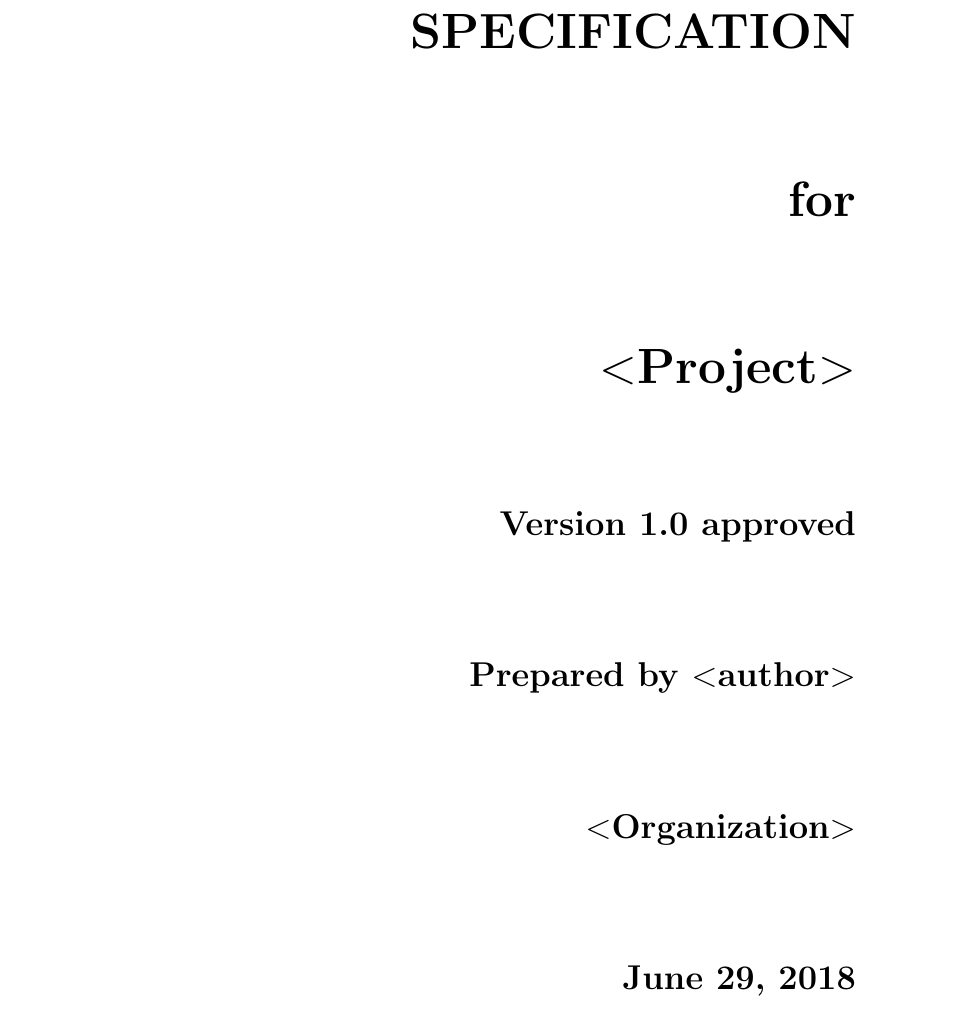
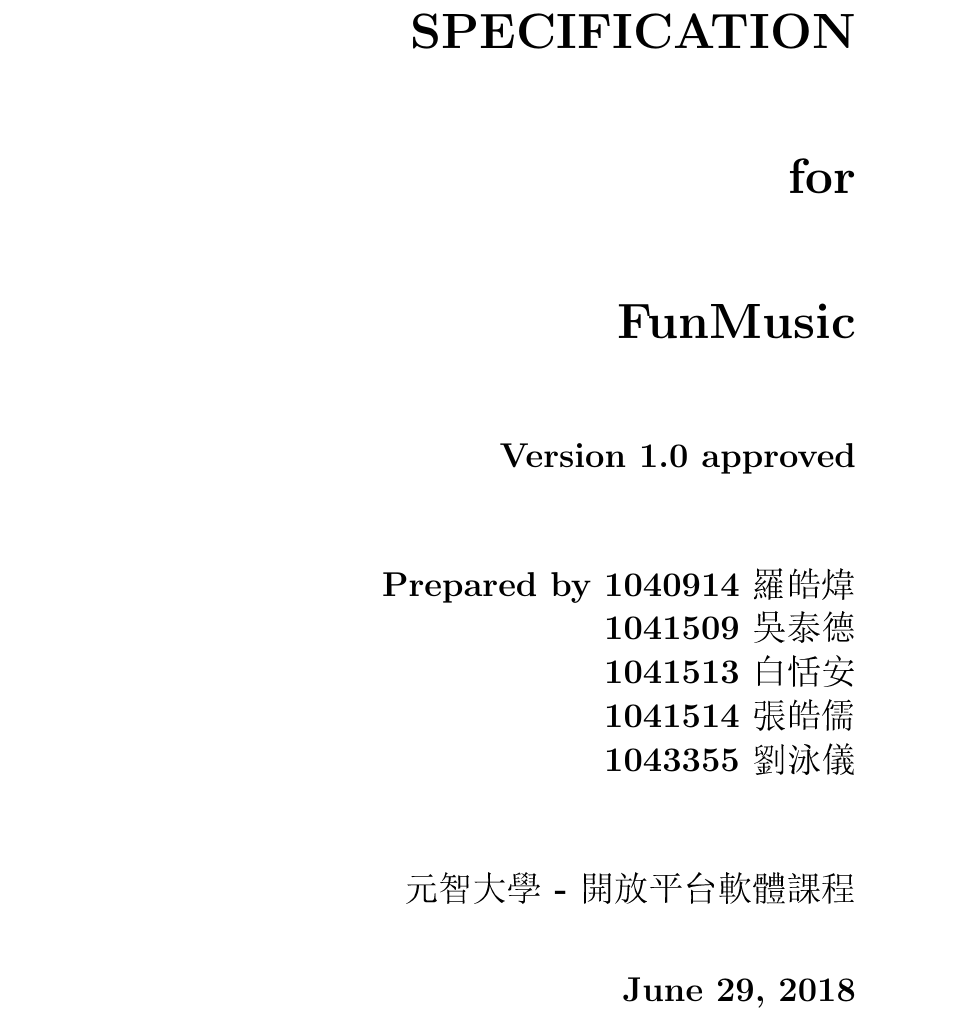
Before and after one commit to haojuchang/FOSS_final, a LaTeX document (PTT - SRS/srs.tex): part of page 1 of 13, cut so that both start at the same text. The pictures show the PDF file PTT - SRS/srs.pdf that the author committed with the source.

Commit message:
Arthor Name

```diff
--- a/PTT - SRS/srs.tex
+++ b/PTT - SRS/srs.tex
@@ -54,12 +53,21 @@
-        $<$Project$>$\\
-        \vspace{1.9cm}
+       \vspace{1.5cm}
+        FunMusic\\
+       \vspace{1.5cm}
         \LARGE{Version \myversion approved}\\
-        \vspace{1.9cm}
-        Prepared by $<$author$>$\\
-        \vspace{1.9cm}
-        $<$Organization$>$\\
-        \vspace{1.9cm}
-        \today\\
+        \vspace{1.5cm}
+        \begin{CJK}{UTF8}{<font>}
+        Prepared by 1040914 羅皓煒\\
+        1041509 吳泰德\\
+        1041513 白恬安\\
+        1041514 張皓儒\\
+        1043355 劉泳儀\\
+        \end{CJK}
+       \vspace{1.5cm}
+       \begin{CJK}{UTF8}{<font>}
+       元智大學 - 開放平台軟體課程\\
+        \end{CJK}
+        \vspace{1.3cm}
+        \today
     \end{bfseries}
 \end{flushright}
 
```
Also changed, not shown: PTT - SRS/srs.pdf, PTT - SRS/srs.tex (3 more changed lines), 1 other file.
